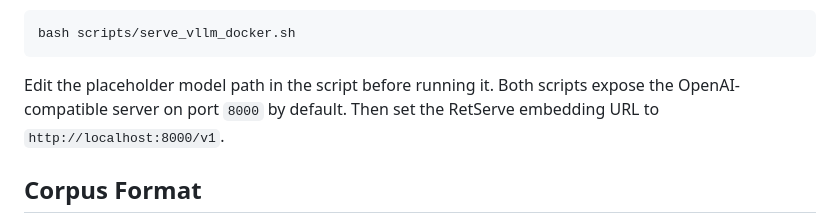
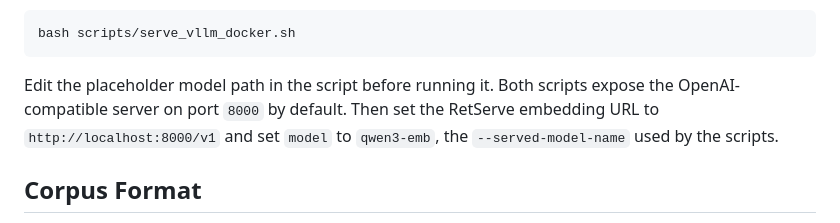
Before and after one commit to xhd0728/RetServe, a Markdown page: README.md, the part around one of its changes. GitHub-like rendering.

Commit message:
docs: improve README (#9)
Co-authored-by: sabahmax-inc <331887692+sabahmax-inc@users.noreply.github.com>

````diff
--- a/README.md
+++ b/README.md
@@ -73,7 +75,7 @@ Run vLLM with Docker:
 bash scripts/serve_vllm_docker.sh
 ```
 
-Edit the placeholder model path in the script before running it. Both scripts expose the OpenAI-compatible server on port `8000` by default. Then set the RetServe embedding URL to `http://localhost:8000/v1`.
+Edit the placeholder model path in the script before running it. Both scripts expose the OpenAI-compatible server on port `8000` by default. Then set the RetServe embedding URL to `http://localhost:8000/v1` and set `model` to `qwen3-emb`, the `--served-model-name` used by the scripts.
 
 ## Corpus Format
 
````
Also changed, not shown: other parts of README.md (+2 -0 lines).
